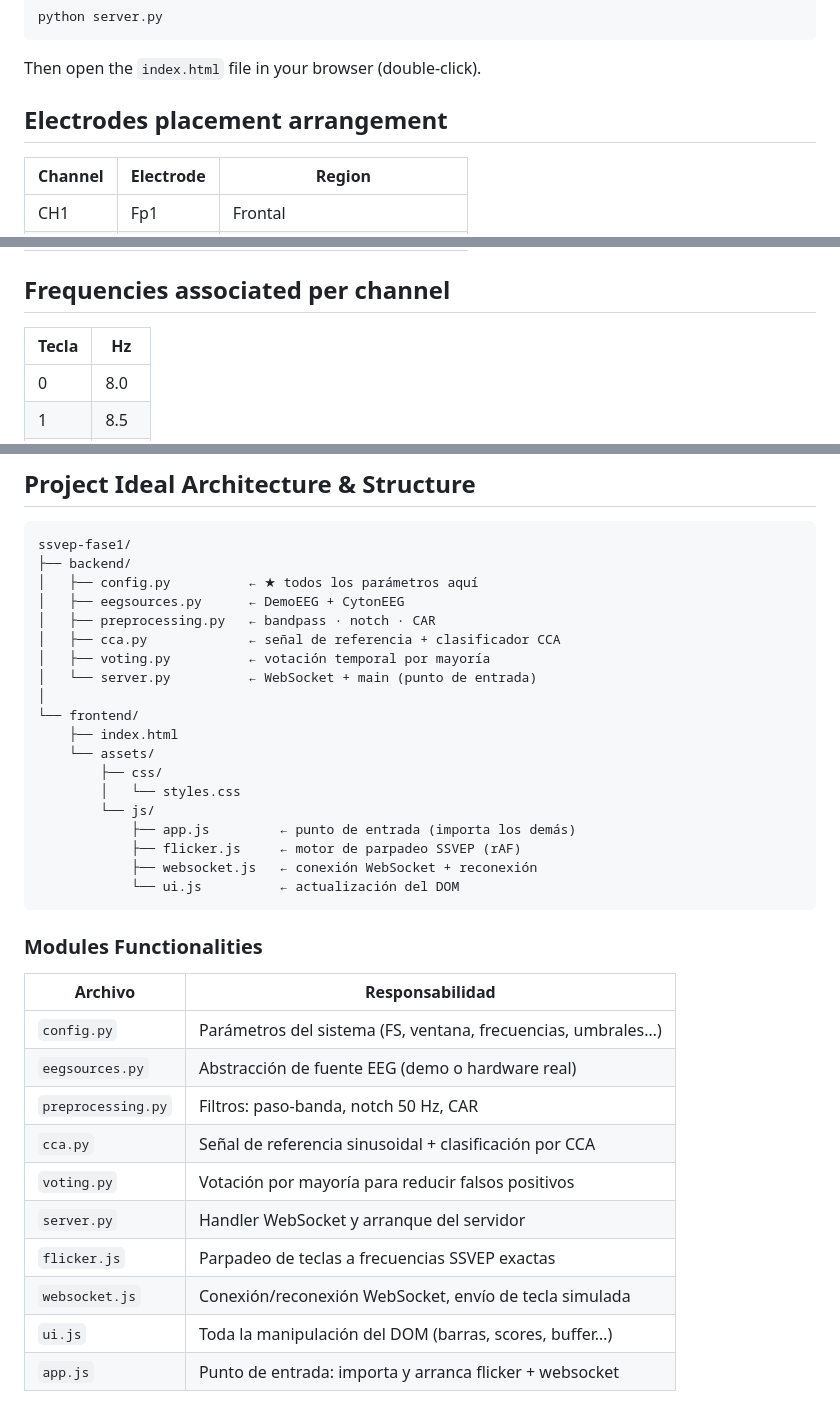
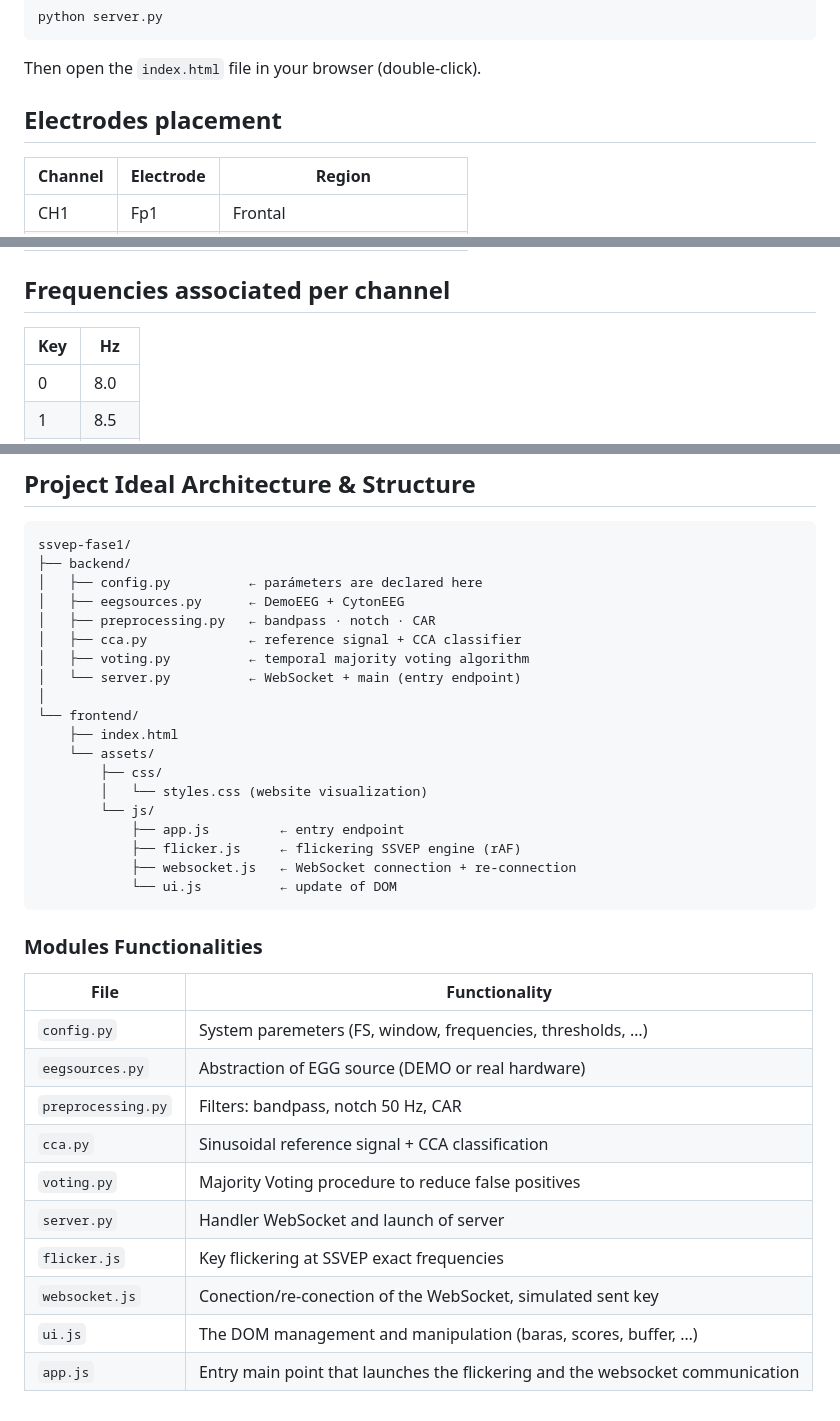
Before and after one commit to CarmenEngBio/ssvep-bci, a Markdown page: README.md, 3 parts joined by grey strips. Rendered like a GitHub page.

Commit message:
Cleanance of Readme

````diff
--- a/README.md
+++ b/README.md
@@ -29,7 +29,7 @@ python server.py
 
 Then open the `index.html` file in your browser (double-click).
 
-## Electrodes placement arrangement
+## Electrodes placement
 
 | Channel | Electrode | Region |
 |-------------|-----------|--------|
@@ -44,7 +44,7 @@ Then open the `index.html` file in your browser (double-click).
 
 ## Frequencies associated per channel
 
-| Tecla | Hz  |
+| Key | Hz  |
 |-------|-----|
 | 0     | 8.0 |
 | 1     | 8.5 |
@@ -71,36 +71,36 @@ ssvep-fase1/
 ```
 ssvep-fase1/
 ├── backend/
-│   ├── config.py          ← ★ todos los parámetros aquí
+│   ├── config.py          ← parámeters are declared here
 │   ├── eegsources.py      ← DemoEEG + CytonEEG
 │   ├── preprocessing.py   ← bandpass · notch · CAR
-│   ├── cca.py             ← señal de referencia + clasificador CCA
-│   ├── voting.py          ← votación temporal por mayoría
-│   └── server.py          ← WebSocket + main (punto de entrada)
+│   ├── cca.py             ← reference signal + CCA classifier
+│   ├── voting.py          ← temporal majority voting algorithm
+│   └── server.py          ← WebSocket + main (entry endpoint)
 │
 └── frontend/
     ├── index.html
     └── assets/
         ├── css/
-        │   └── styles.css
+        │   └── styles.css (website visualization)
         └── js/
-            ├── app.js         ← punto de entrada (importa los demás)
-            ├── flicker.js     ← motor de parpadeo SSVEP (rAF)
-            ├── websocket.js   ← conexión WebSocket + reconexión
-            └── ui.js          ← actualización del DOM
+            ├── app.js         ← entry endpoint
+            ├── flicker.js     ← flickering SSVEP engine (rAF)
+            ├── websocket.js   ← WebSocket connection + re-connection
+            └── ui.js          ← update of DOM
 ```
 
 ### Modules Functionalities
 
-| Archivo | Responsabilidad |
+| File | Functionality |
 |---|---|
-| `config.py` | Parámetros del sistema (FS, ventana, frecuencias, umbrales…) |
-| `eegsources.py` | Abstracción de fuente EEG (demo o hardware real) |
-| `preprocessing.py` | Filtros: paso-banda, notch 50 Hz, CAR |
-| `cca.py` | Señal de referencia sinusoidal + clasificación por CCA |
-| `voting.py` | Votación por mayoría para reducir falsos positivos |
-| `server.py` | Handler WebSocket y arranque del servidor |
-| `flicker.js` | Parpadeo de teclas a frecuencias SSVEP exactas |
-| `websocket.js` | Conexión/reconexión WebSocket, envío de tecla simulada |
-| `ui.js` | Toda la manipulación del DOM (barras, scores, buffer…) |
-| `app.js` | Punto de entrada: importa y arranca flicker + websocket |
+| `config.py` | System paremeters (FS, window, frequencies, thresholds, …) |
+| `eegsources.py` | Abstraction of EGG source (DEMO or real hardware) |
+| `preprocessing.py` | Filters: bandpass, notch 50 Hz, CAR |
+| `cca.py` | Sinusoidal reference signal + CCA classification |
+| `voting.py` | Majority Voting procedure to reduce false positives |
+| `server.py` | Handler WebSocket and launch of server |
+| `flicker.js` | Key flickering at SSVEP exact frequencies |
+| `websocket.js` | Conection/re-conection of the WebSocket, simulated sent key |
+| `ui.js` | The DOM management and manipulation (baras, scores, buffer, …) |
+| `app.js` | Entry main point that launches the flickering and the websocket communication |
````
